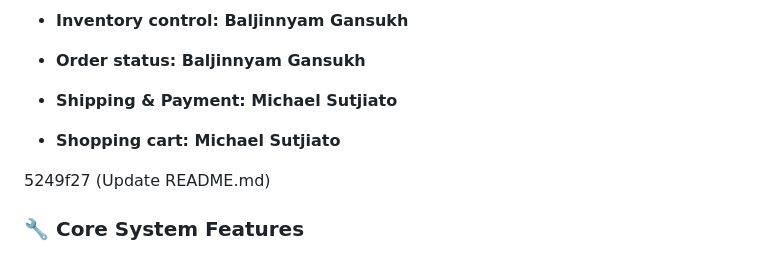
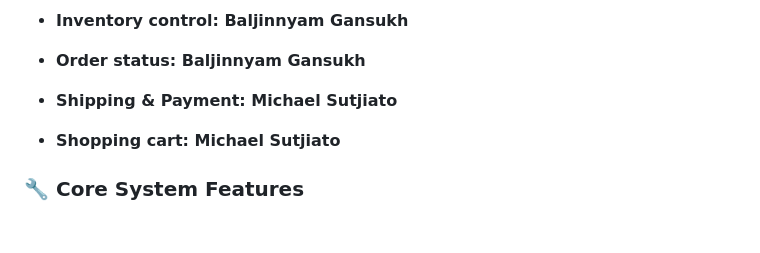
Before and after one commit to JJJJ217/Again-C0.-E-Vinty-, a Markdown page: README.md, the part around one of its changes. GitHub-like rendering; blank space fills up the shorter version.

```diff
--- a/README.md
+++ b/README.md
@@ -30,7 +30,6 @@ A complete PHP/MySQL e-commerce platform for vintage and retro items, featuring
 - **Shipping & Payment: Michael Sutjiato**
 - **Shopping cart: Michael Sutjiato**
 
- 5249f27 (Update README.md)
 ### 🔧 Core System Features
 - **Responsive Design**: Mobile-first responsive layout
 - **Role-Based Access Control**: Different interfaces for different user types
```
Also changed, not shown: other parts of README.md (+1 -2 lines).
